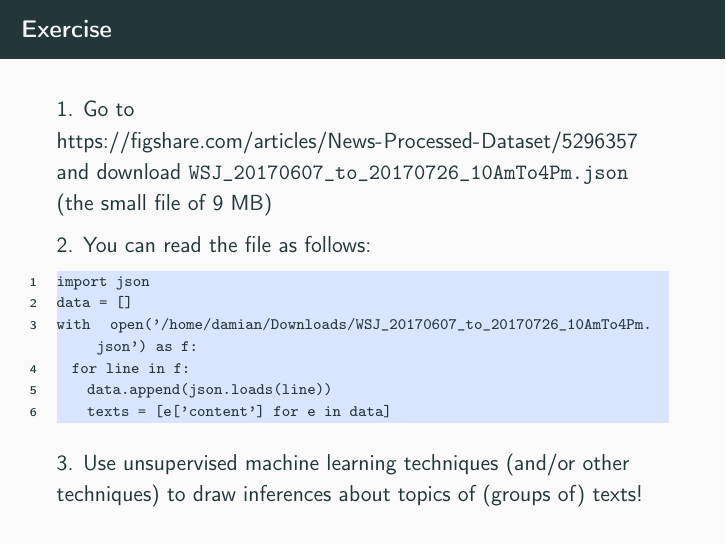
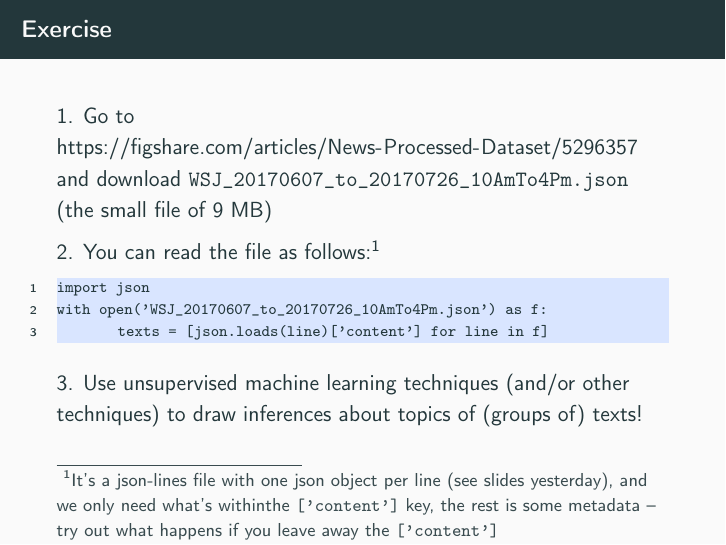
Before and after one commit to annekroon/gesis-machine-learning, LaTeX slides (day3/day3-morning.tex): page 73 of 74. Compiled offline with pdfLaTeX.

Commit message:
jsonlines code more efficient

```diff
--- a/day3/day3-morning.tex
+++ b/day3/day3-morning.tex
@@ -10,6 +10,8 @@
 \usepackage{wasysym}
 \usepackage{etoolbox}
 \usepackage[utf8]{inputenc}
+
+\usepackage{pifont}
 
 \usepackage{threeparttable}
 \usepackage{subcaption}
@@ -754,16 +756,15 @@ To reduce the number of features, but also to have \emph{meaningful} features (d
 1. Go to \url{https://figshare.com/articles/News-Processed-Dataset/5296357} and download \texttt{WSJ\_20170607\_to\_20170726\_10AmTo4Pm.json} (the small file of 9 MB)
 
 
-2. You can read the file as follows:
+2. You can read the file as follows:\footnote{It's a json-lines file with one json object per line (see slides yesterday), and we only need what's withinthe \texttt{['content']} key, the rest is some metadata -- try out what happens if you leave away the \texttt{['content']}}
 
 \begin{lstlisting}
 import json
-data = []
-with   open('/home/damian/Downloads/WSJ_20170607_to_20170726_10AmTo4Pm.json') as f:
-  for line in f:
-    data.append(json.loads(line))
-    texts = [e['content'] for e in data]
+with open('WSJ_20170607_to_20170726_10AmTo4Pm.json') as f:
+        texts = [json.loads(line)['content'] for line in f]
 \end{lstlisting}
+
+
 
 
 3. Use unsupervised machine learning techniques (and/or other techniques) to draw inferences about topics of (groups of) texts!
```
Also changed, not shown: day3/day3-morning.pdf.
